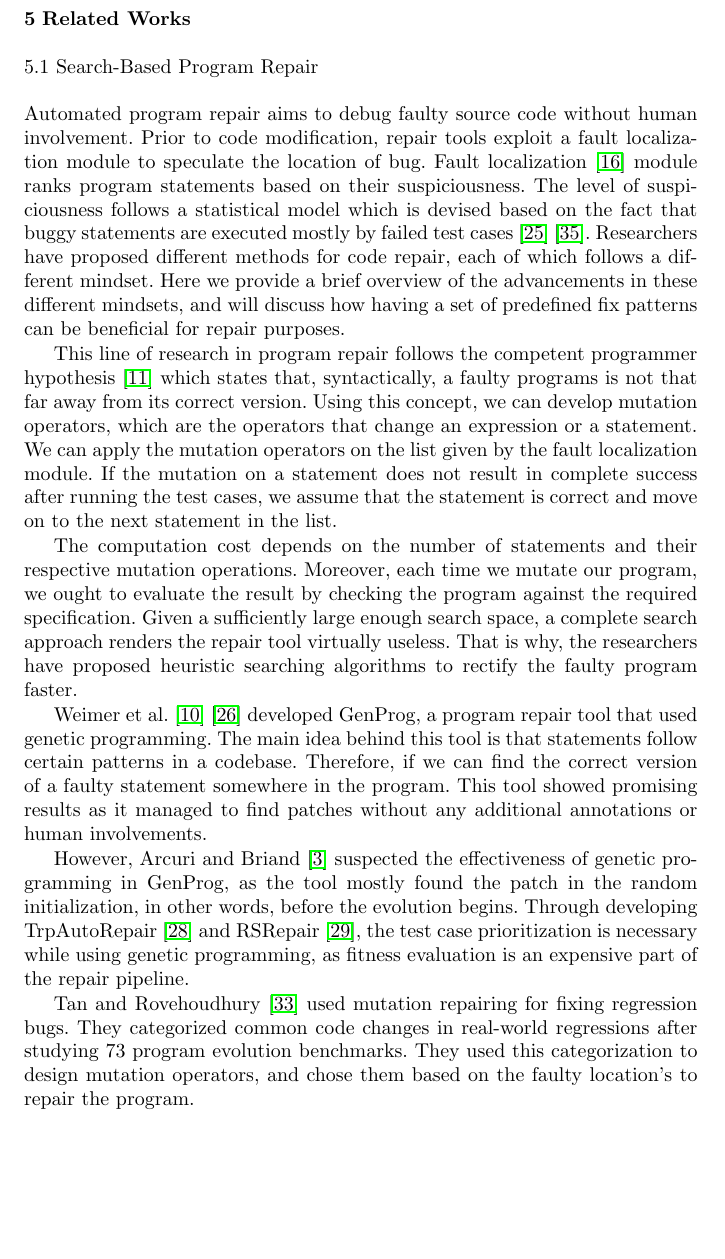
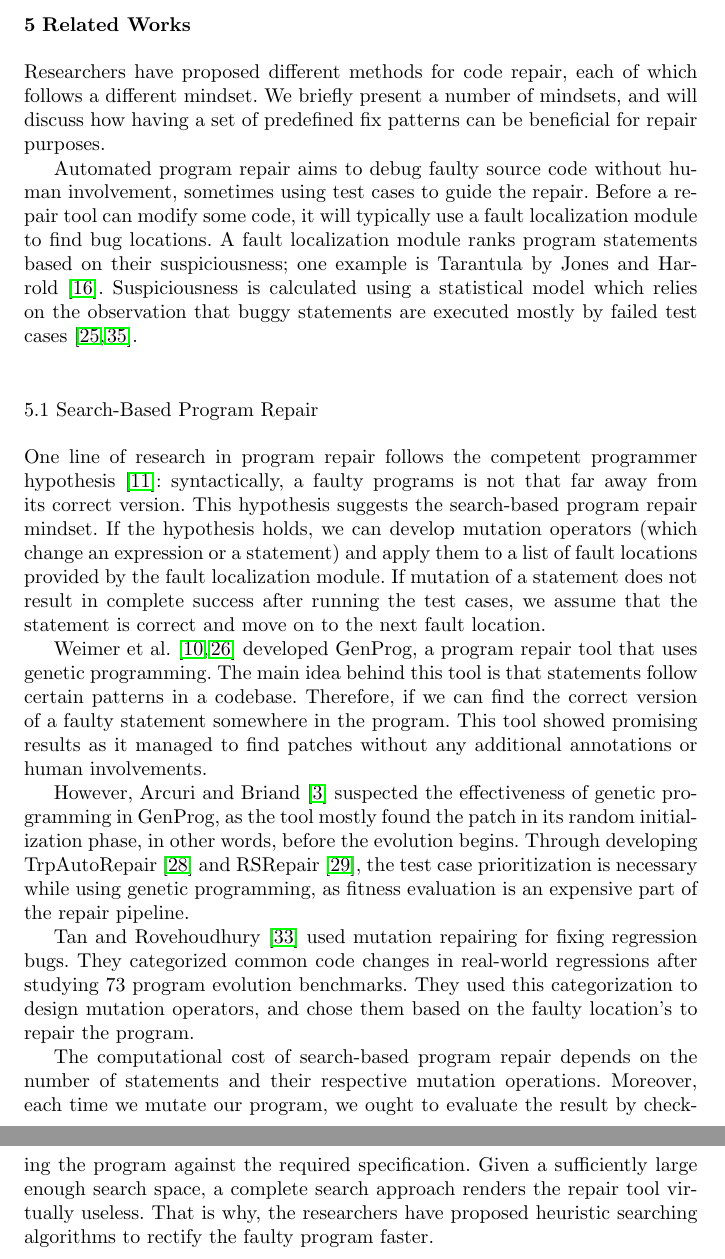
Before and after one commit to mohrobati/RustBugPatternsPaper, a LaTeX paper (main.tex, which reads sections/related.tex): part of page 22 of 26 before the commit and two parts of pages 22 and 23 of 26 after it, the two joined at a grey line, cut so that both start at the same text, the shorter picture padded with empty space. Compiled offline with pdfLaTeX.

Commit message:
move things around in 5.1

```diff
--- a/sections/related.tex
+++ b/sections/related.tex
@@ -1,16 +1,17 @@
+Researchers have proposed different methods for code repair, each of which follows a different mindset. We briefly present a number of mindsets, and will discuss how having a set of predefined fix patterns can be beneficial for repair purposes.
+
+Automated program repair aims to debug faulty source code without human involvement, sometimes using test cases to guide the repair. Before a repair tool can modify some code, it will typically use a fault localization module to find bug locations. A fault localization module ranks program statements based on their suspiciousness; one example is Tarantula by Jones and Harrold~\cite{jones2005empirical}. Suspiciousness is calculated using a statistical model which relies on the observation that buggy statements are executed mostly by failed test cases~\cite{naish2009spectral,xie2013theoretical}.
+
 \subsection{Search-Based Program Repair}
+One line of research in program repair follows the competent programmer hypothesis~\cite{gopinath2014mutant}: syntactically, a faulty programs is not that far away from its correct version. This hypothesis suggests the search-based program repair mindset. If the hypothesis holds, we can develop mutation operators (which change an expression or a statement) and apply them to a list of fault locations provided by the fault localization module. If mutation of a statement does not result in complete success after running the test cases, we assume that the statement is correct and move on to the next fault location.
 
-Automated program repair aims to debug faulty source code without human involvement. Prior to code modification, repair tools exploit a fault localization module to speculate the location of bug. Fault localization \cite{jones2005empirical} module ranks program statements based on their suspiciousness. The level of suspiciousness follows a statistical model which is devised based on the fact that buggy statements are executed mostly by failed test cases \cite{naish2009spectral} \cite{xie2013theoretical}. Researchers have proposed different methods for code repair, each of which follows a different mindset. Here we provide a brief overview of the advancements in these different mindsets, and will discuss how having a set of predefined fix patterns can be beneficial for repair purposes.
+Weimer et al.~\cite{forrest2009genetic,nguyen2009using} developed GenProg, a program repair tool that uses genetic programming. The main idea behind this tool is that statements follow certain patterns in a codebase. Therefore, if we can find the correct version of a faulty statement somewhere in the program. This tool showed promising results as it managed to find patches without any additional annotations or human involvements.
 
-This line of research in program repair follows the competent programmer hypothesis \cite{gopinath2014mutant} which states that, syntactically, a faulty programs is not that far away from its correct version. Using this concept, we can develop mutation operators, which are the operators that change an expression or a statement. We can apply the mutation operators on the list given by the fault localization module. If the mutation on a statement does not result in complete success after running the test cases, we assume that the statement is correct and move on to the next statement in the list.
+However, Arcuri and Briand~\cite{arcuri2011practical} suspected the effectiveness of genetic programming in GenProg, as the tool mostly found the patch in its random initialization phase, in other words, before the evolution begins. Through developing TrpAutoRepair~\cite{qi2013efficient} and RSRepair~\cite{qi2014strength}, the test case prioritization is necessary while using genetic programming, as fitness evaluation is an expensive part of the repair pipeline.
 
-The computation cost depends on the number of statements and their respective mutation operations. Moreover, each time we mutate our program, we ought to evaluate the result by checking the program against the required specification. Given a sufficiently large enough search space, a complete search approach renders the repair tool virtually useless. That is why, the researchers have proposed heuristic searching algorithms to rectify the faulty program faster.
+Tan and Rovehoudhury~\cite{tan2015relifix} used mutation repairing for fixing regression bugs. They categorized common code changes in real-world regressions after studying 73 program evolution benchmarks. They used this categorization to design mutation operators, and chose them based on the faulty location’s to repair the program.
 
-Weimer et al. \cite{forrest2009genetic} \cite{nguyen2009using} developed GenProg, a program repair tool that used genetic programming. The main idea behind this tool is that statements follow certain patterns in a codebase. Therefore, if we can find the correct version of a faulty statement somewhere in the program. This tool showed promising results as it managed to find patches without any additional annotations or human involvements.
-
-However, Arcuri and Briand \cite{arcuri2011practical} suspected the effectiveness of genetic programming in GenProg, as the tool mostly found the patch in the random initialization, in other words, before the evolution begins. Through developing TrpAutoRepair \cite{qi2013efficient} and RSRepair \cite{qi2014strength}, the test case prioritization is necessary while using genetic programming, as fitness evaluation is an expensive part of the repair pipeline.
-
-Tan and Rovehoudhury \cite{tan2015relifix} used mutation repairing for fixing regression bugs. They categorized common code changes in real-world regressions after studying 73 program evolution benchmarks. They used this categorization to design mutation operators, and chose them based on the faulty location’s to repair the program.
+The computational cost of search-based program repair depends on the number of statements and their respective mutation operations. Moreover, each time we mutate our program, we ought to evaluate the result by checking the program against the required specification. Given a sufficiently large enough search space, a complete search approach renders the repair tool virtually useless. That is why, the researchers have proposed heuristic searching algorithms to rectify the faulty program faster.
 
 \subsection{Mining Bug Fix Patterns and Pattern-based Program Repair}
 
```
